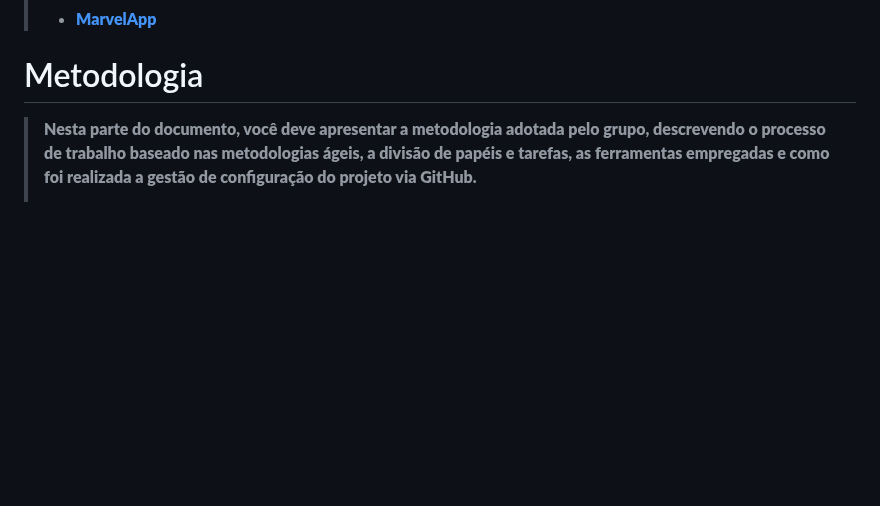
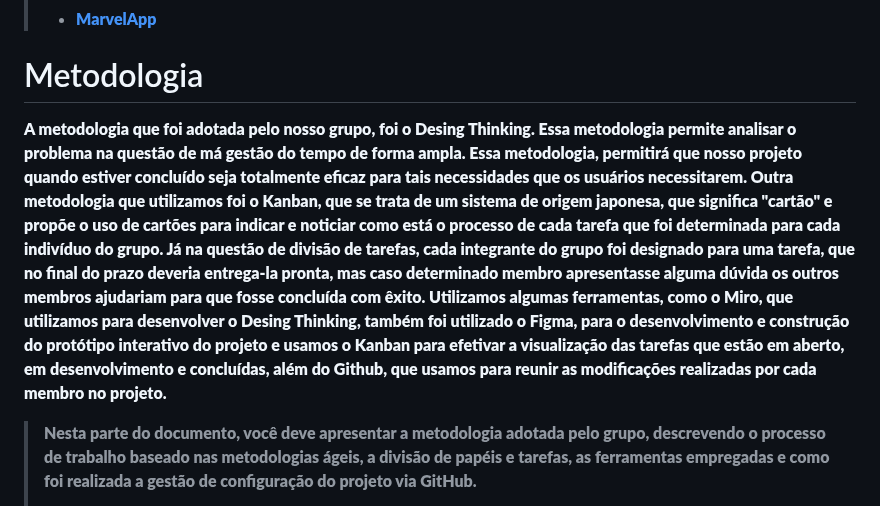
Before and after one commit to ICEI-PUC-Minas-PMGES-TI/pmg-es-2024-1-ti1-2401100-g3-ma-organizacao-do-tempo-2, a Markdown page: docs/relatorio/Relatorio Tecnico - TEMPLATE.md, the part around the change. Rendered like a GitHub page; blank space fills up the shorter version.

Commit message:
Adicionado a Metodologia do projeto - TEMPLATE.md

```diff
--- a/docs/relatorio/Relatorio Tecnico - TEMPLATE.md
+++ b/docs/relatorio/Relatorio Tecnico - TEMPLATE.md
@@ -319,6 +319,9 @@ Nosso projeto possui um sistema de interfaces minimalista e simples que colabora
 
 
 # Metodologia
+
+  A metodologia que foi adotada pelo nosso grupo, foi o Desing Thinking. Essa metodologia permite analisar o problema na questão de má gestão do tempo de forma ampla. Essa metodologia, permitirá que nosso projeto quando estiver concluído seja totalmente eficaz para tais necessidades que os usuários necessitarem. Outra metodologia que utilizamos foi o Kanban, que se trata de um sistema de origem japonesa, que significa "cartão" e propõe o uso de cartões para indicar e noticiar como está o processo de cada tarefa que foi determinada para cada indivíduo do grupo. Já na questão de divisão de tarefas, cada integrante do grupo foi designado para uma tarefa, que no final do prazo deveria entrega-la pronta, mas caso determinado membro apresentasse alguma dúvida os outros membros ajudariam para que fosse concluída com êxito. Utilizamos algumas ferramentas, como o Miro,  que utilizamos para desenvolver o Desing Thinking, também foi utilizado o Figma, para o desenvolvimento e construção do protótipo interativo do projeto e usamos o Kanban para efetivar a visualização das tarefas que estão em aberto, em desenvolvimento e concluídas, além do Github, que usamos para reunir as modificações realizadas por cada membro no projeto.
+
 > Nesta parte do documento, você deve apresentar a metodologia
 > adotada pelo grupo, descrevendo o processo de trabalho baseado nas metodologias ágeis,
 > a divisão de papéis e tarefas, as ferramentas empregadas e como foi realizada a
```
